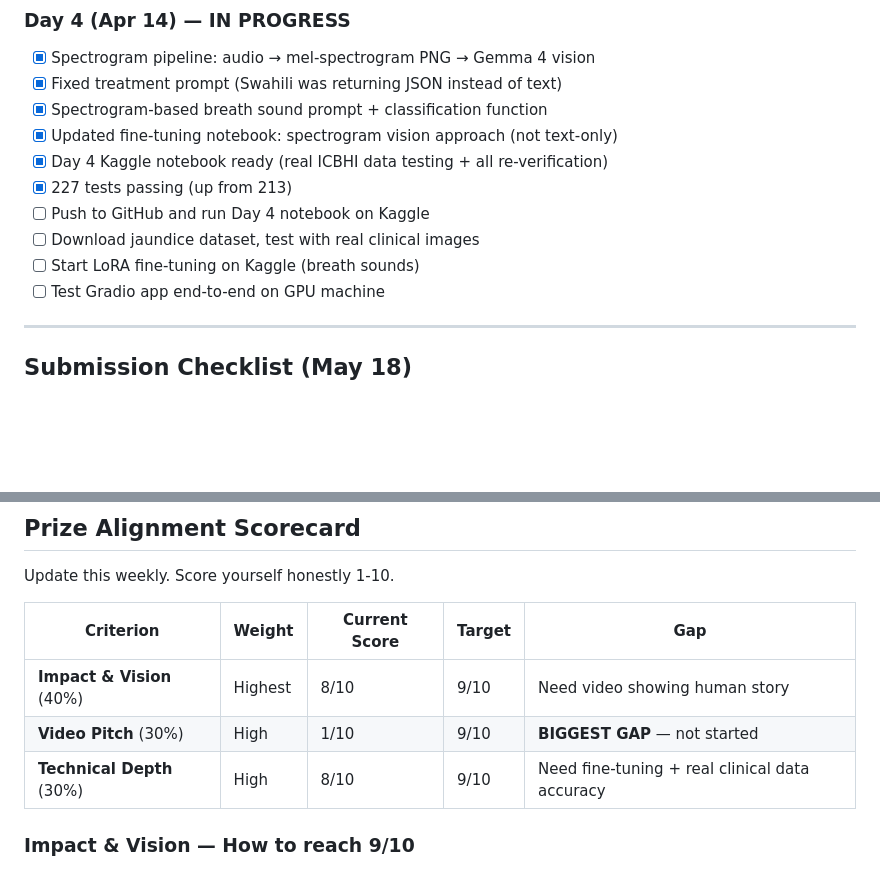
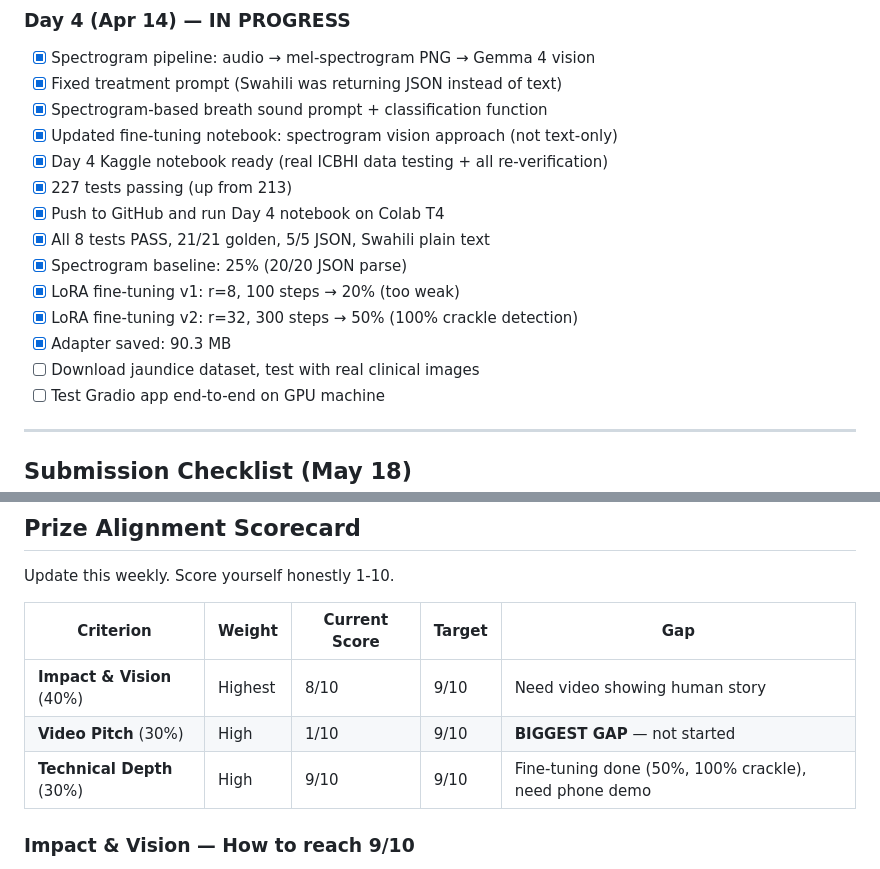
Before and after one commit to Vimalk0703/Google-Gemma4-good-hackathon-VimalXMark, a Markdown page: TRACKER.md, 2 parts joined by grey strips. Drawn GitHub-style; blank space fills up the shorter version.

```diff
--- a/TRACKER.md
+++ b/TRACKER.md
@@ -39,9 +39,13 @@
 - [x] Updated fine-tuning notebook: spectrogram vision approach (not text-only)
 - [x] Day 4 Kaggle notebook ready (real ICBHI data testing + all re-verification)
 - [x] 227 tests passing (up from 213)
-- [ ] Push to GitHub and run Day 4 notebook on Kaggle
+- [x] Push to GitHub and run Day 4 notebook on Colab T4
+- [x] All 8 tests PASS, 21/21 golden, 5/5 JSON, Swahili plain text
+- [x] Spectrogram baseline: 25% (20/20 JSON parse)
+- [x] LoRA fine-tuning v1: r=8, 100 steps → 20% (too weak)
+- [x] LoRA fine-tuning v2: r=32, 300 steps → 50% (100% crackle detection)
+- [x] Adapter saved: 90.3 MB
 - [ ] Download jaundice dataset, test with real clinical images
-- [ ] Start LoRA fine-tuning on Kaggle (breath sounds)
 - [ ] Test Gradio app end-to-end on GPU machine
 
 ---
@@ -73,7 +77,7 @@ Update this weekly. Score yourself honestly 1-10.
 |-----------|--------|---------------|--------|-----|
 | **Impact & Vision** (40%) | Highest | 8/10 | 9/10 | Need video showing human story |
 | **Video Pitch** (30%) | High | 1/10 | 9/10 | **BIGGEST GAP** — not started |
-| **Technical Depth** (30%) | High | 8/10 | 9/10 | Need fine-tuning + real clinical data accuracy |
+| **Technical Depth** (30%) | High | 9/10 | 9/10 | Fine-tuning done (50%, 100% crackle), need phone demo |
 
 ### Impact & Vision — How to reach 9/10
 - [x] Problem: 4.9M children/year (WHO data, March 2026)
```
Also changed, not shown: docs/SESSION_LOG.md (+22 -7 lines).
